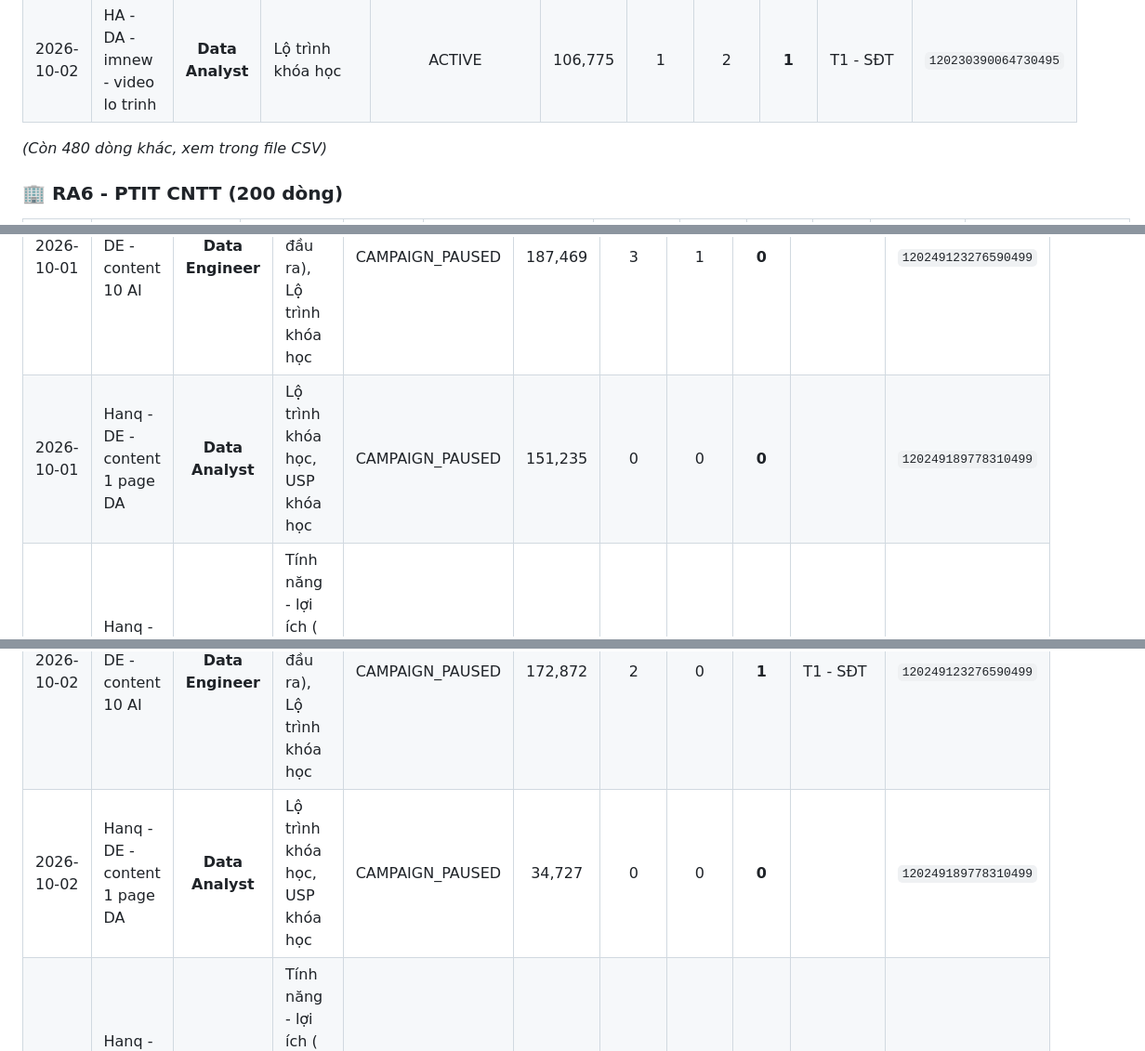
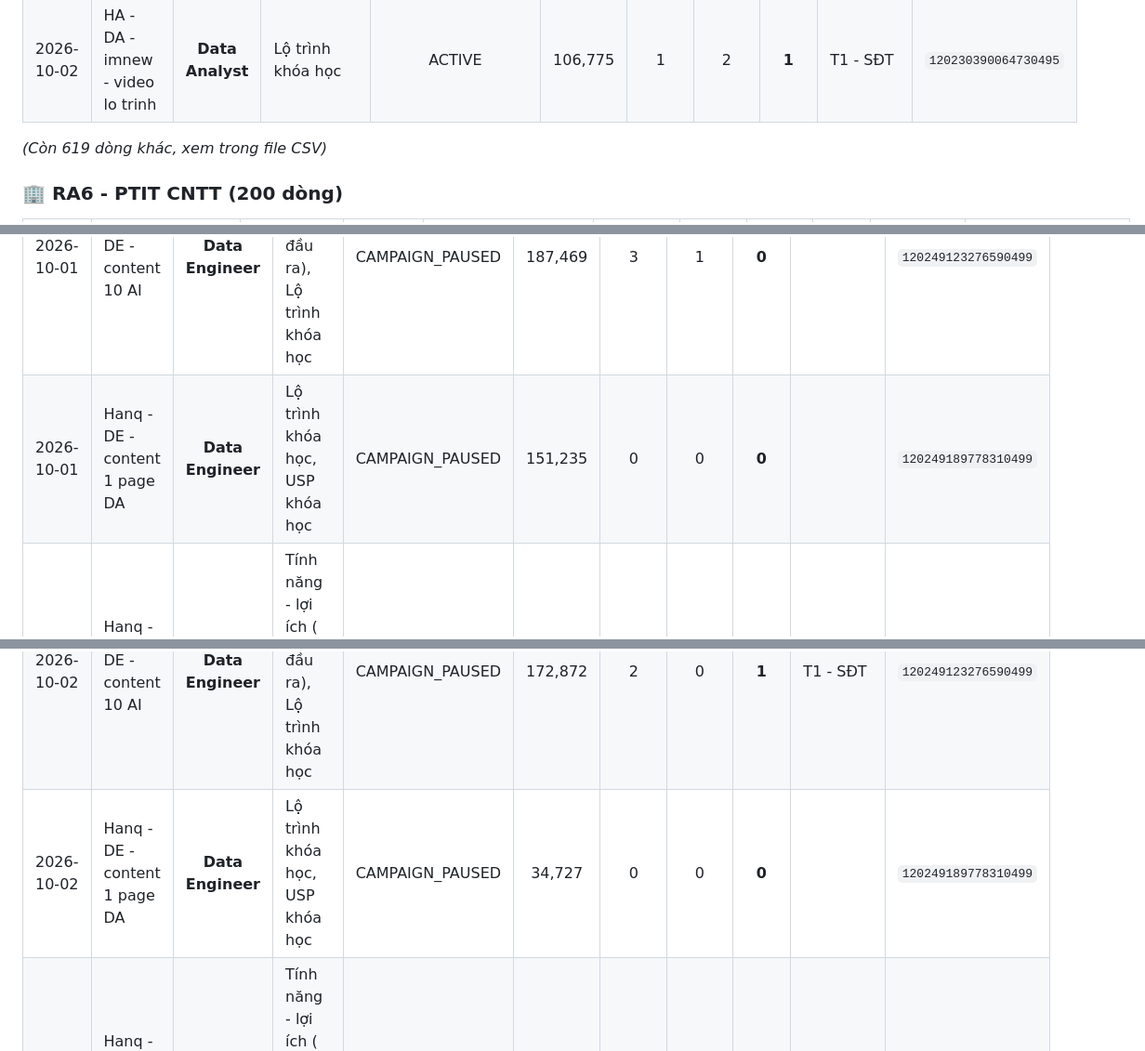
Before and after one commit to hanq-marketing/daily-report, a Markdown page: Bao_Cao_FB/Bao_Cao_Tong_Hop_Cac_Tai_Khoan_10_2026.md, 3 parts joined by grey strips. Shown at 93% size. GitHub-like rendering.

Commit message:
Update Bao_Cao_FB/Bao_Cao_Tong_Hop_Cac_Tai_Khoan_10_2026.md - Sync from Google Sheet & Multi-Account Dashboard

```diff
--- a/Bao_Cao_FB/Bao_Cao_Tong_Hop_Cac_Tai_Khoan_10_2026.md
+++ b/Bao_Cao_FB/Bao_Cao_Tong_Hop_Cac_Tai_Khoan_10_2026.md
@@ -74,7 +75,7 @@
 | 2026-10-02 | HA - DA -imnew -content 10 | **Data Analyst** | Lộ trình khóa học | ACTIVE | 72,408 | 0 | 0 | **0** |  | `120228558067470495` |
 | 2026-10-02 | HA - DA -imnew - video lo trinh | **Data Analyst** | Lộ trình khóa học | ACTIVE | 106,775 | 1 | 2 | **1** | T1  -  SĐT | `120230390064730495` |
 
-*(Còn 480 dòng khác, xem trong file CSV)*
+*(Còn 619 dòng khác, xem trong file CSV)*
 
 
 ### 🏢 RA6 - PTIT CNTT (200 dòng)
@@ -130,12 +159,12 @@
 | 2026-10-01 | Hanq - DE - content 7 SV | **Data Engineer** | Lộ trình khóa học, USP khóa học | CAMPAIGN_PAUSED | 246,619 | 3 | 0 | **0** |  | `120248593872970499` |
 | 2026-10-01 | Hanq - DE - video lo trinh | **Data Engineer** | Lộ trình khóa học | CAMPAIGN_PAUSED | 232,646 | 2 | 1 | **1** | T1  -  SĐT | `120248925608750499` |
 | 2026-10-01 | Hanq - DE - content 10 AI | **Data Engineer** | Tính năng - lợi ích ( đầu ra), Lộ trình khóa học | CAMPAIGN_PAUSED | 187,469 | 3 | 1 | **0** |  | `120249123276590499` |
-| 2026-10-01 | Hanq - DE - content 1 page DA | **Data Analyst** | Lộ trình khóa học, USP khóa học | CAMPAIGN_PAUSED | 151,235 | 0 | 0 | **0** |  | `120249189778310499` |
+| 2026-10-01 | Hanq - DE - content 1 page DA | **Data Engineer** | Lộ trình khóa học, USP khóa học | CAMPAIGN_PAUSED | 151,235 | 0 | 0 | **0** |  | `120249189778310499` |
 | 2026-10-01 | Hanq - DE - video TB AI | **Data Engineer** | Tính năng - lợi ích ( đầu ra), Lộ trình khóa học | CAMPAIGN_PAUSED | 199,490 | 2 | 0 | **0** |  | `120249794547770499` |
 | 2026-10-02 | Hanq - DE - content 7 SV | **Data Engineer** | Lộ trình khóa học, USP khóa học | CAMPAIGN_PAUSED | 213,568 | 0 | 0 | **0** |  | `120248593872970499` |
 | 2026-10-02 | Hanq - DE - video lo trinh | **Data Engineer** | Lộ trình khóa học | CAMPAIGN_PAUSED | 230,434 | 4 | 1 | **1** | T1  -  SĐT | `120248925608750499` |
 | 2026-10-02 | Hanq - DE - content 10 AI | **Data Engineer** | Tính năng - lợi ích ( đầu ra), Lộ trình khóa học | CAMPAIGN_PAUSED | 172,872 | 2 | 0 | **1** | T1  -  SĐT | `120249123276590499` |
-| 2026-10-02 | Hanq - DE - content 1 page DA | **Data Analyst** | Lộ trình khóa học, USP khóa học | CAMPAIGN_PAUSED | 34,727 | 0 | 0 | **0** |  | `120249189778310499` |
+| 2026-10-02 | Hanq - DE - content 1 page DA | **Data Engineer** | Lộ trình khóa học, USP khóa học | CAMPAIGN_PAUSED | 34,727 | 0 | 0 | **0** |  | `120249189778310499` |
 | 2026-10-02 | Hanq - DE - video TB AI | **Data Engineer** | Tính năng - lợi ích ( đầu ra), Lộ trình khóa học | CAMPAIGN_PAUSED | 210,389 | 0 | 0 | **0** |  | `120249794547770499` |
 | 2026-10-02 | NamVT - DE - content 1. | **Data Engineer** | Tính năng - lợi ích ( đầu ra), Lộ trình khóa học | CAMPAIGN_PAUSED | 160,030 | 1 | 1 | **1** | T1  -  SĐT | `120249956524350499` |
 | 2026-10-03 | Hanq - DE - content 7 SV | **Data Engineer** | Lộ trình khóa học, USP khóa học | CAMPAIGN_PAUSED | 220,419 | 0 | 0 | **0** |  | `120248593872970499` |
```
Also changed, not shown: other parts of Bao_Cao_FB/Bao_Cao_Tong_Hop_Cac_Tai_Khoan_10_2026.md (+57 -28 lines).
